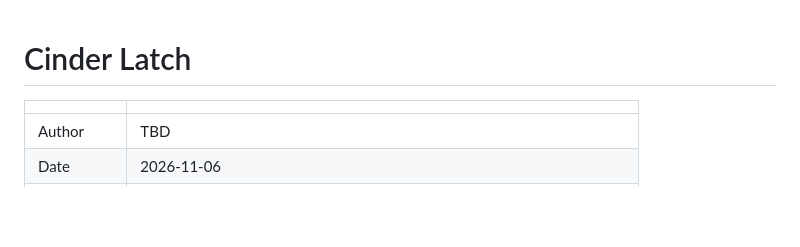
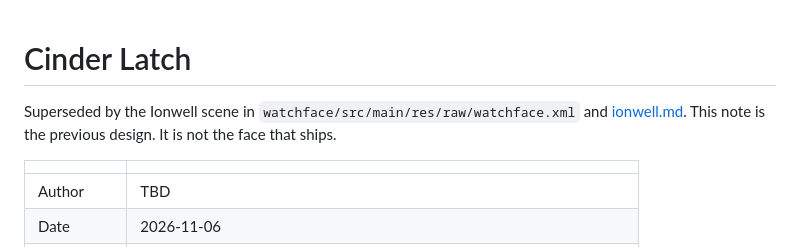
Before and after one commit to bobbfwed/Emberphase, a Markdown page: docs/cinder-latch.md, the part around the change. GitHub-like rendering; blank space fills up the shorter version.

```diff
--- a/docs/cinder-latch.md
+++ b/docs/cinder-latch.md
@@ -1,4 +1,8 @@
 # Cinder Latch
+
+Superseded by the Ionwell scene in `watchface/src/main/res/raw/watchface.xml`
+and [ionwell.md](ionwell.md). This note is the previous design. It is not the
+face that ships.
 
 | | |
 | --- | --- |
```
Also changed, not shown: README.md (+5 -6 lines), docs/ionwell.md (added, +37 -0 lines), docs/images/ionwell-ambient.png (added), docs/images/ionwell-interactive.png (added), 5 other files.
